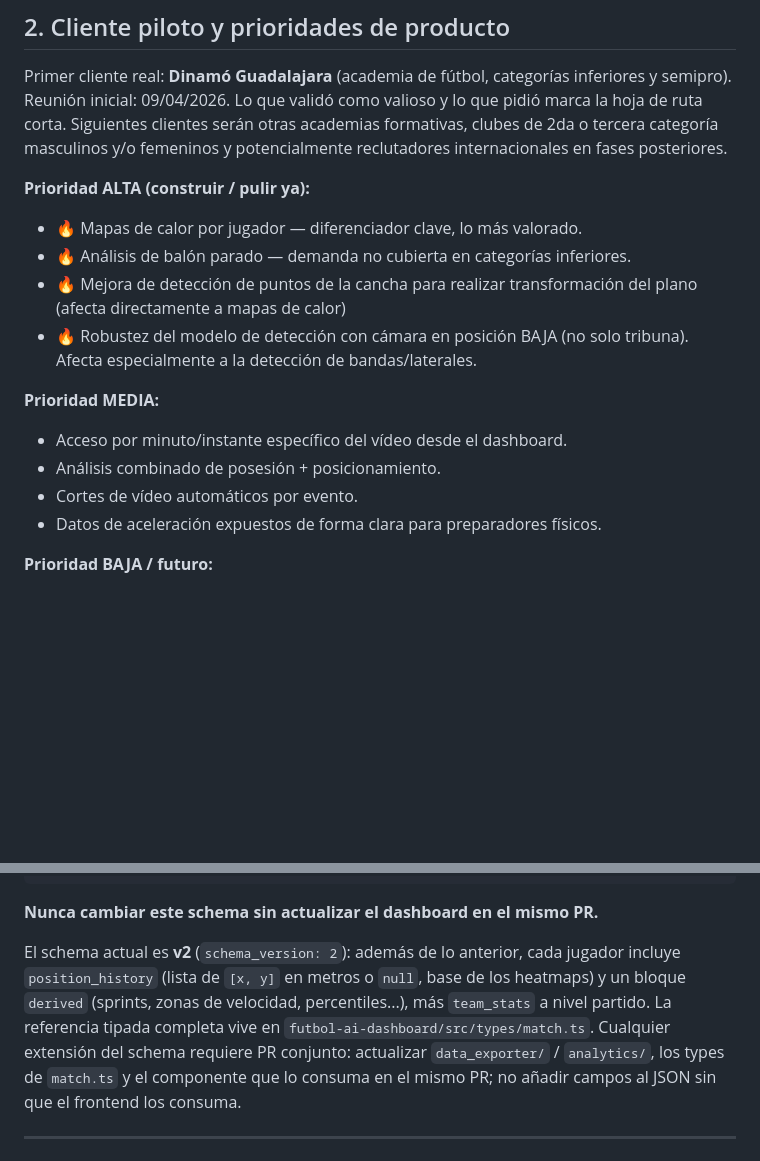
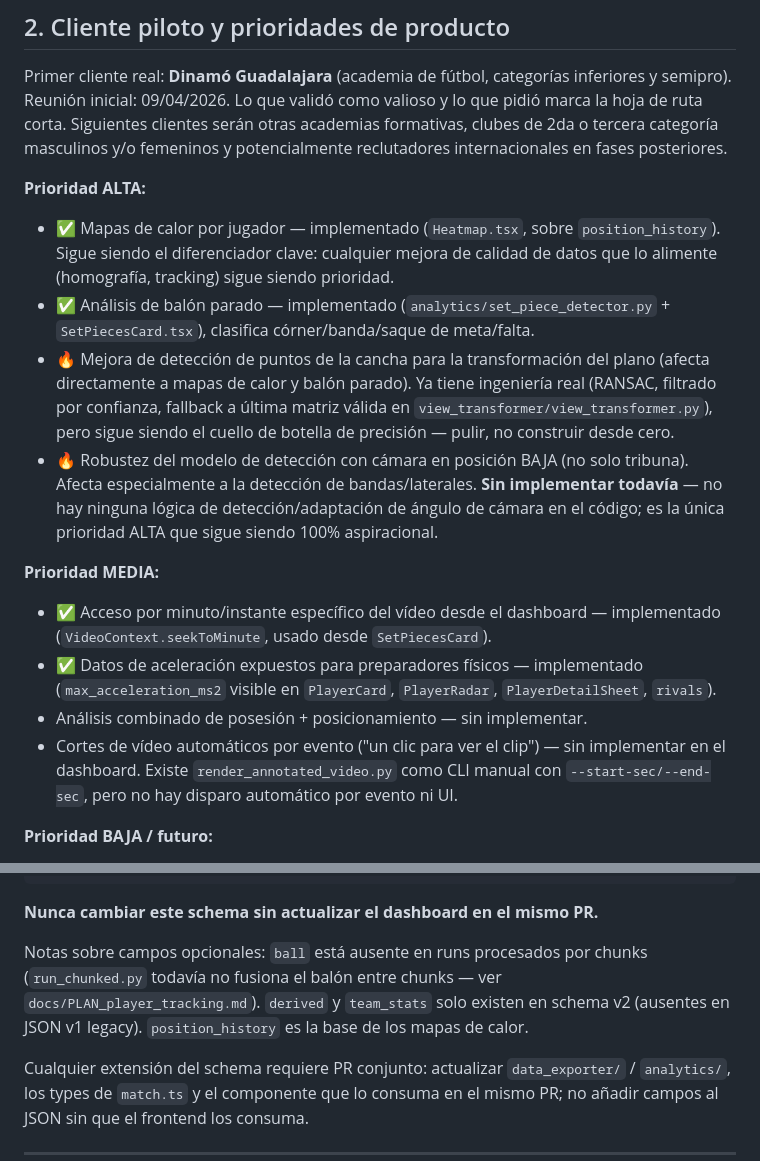
Before and after one commit to Gonzalofernandezf/futbol-ai-vision-analytics, a Markdown page: CLAUDE.md, 2 parts joined by grey strips. Drawn GitHub-style; blank space fills up the shorter version.

````diff
--- a/CLAUDE.md
+++ b/CLAUDE.md
@@ -28,18 +28,31 @@ Primer cliente real: **Dinamó Guadalajara** (academia de fútbol, categorías i
 y semipro). Reunión inicial: 09/04/2026. Lo que validó como valioso y lo que pidió
 marca la hoja de ruta corta. Siguientes clientes serán otras academias formativas, clubes de 2da o tercera categoría masculinos y/o femeninos y potencialmente reclutadores internacionales en fases posteriores.
 
-**Prioridad ALTA (construir / pulir ya):**
-- 🔥 Mapas de calor por jugador — diferenciador clave, lo más valorado.
-- 🔥 Análisis de balón parado — demanda no cubierta en categorías inferiores.
-- 🔥 Mejora de detección de puntos de la cancha para realizar transformación del plano (afecta directamente a mapas de calor)
+**Prioridad ALTA:**
+- ✅ Mapas de calor por jugador — implementado (`Heatmap.tsx`, sobre `position_history`).
+  Sigue siendo el diferenciador clave: cualquier mejora de calidad de datos que lo
+  alimente (homografía, tracking) sigue siendo prioridad.
+- ✅ Análisis de balón parado — implementado (`analytics/set_piece_detector.py` +
+  `SetPiecesCard.tsx`), clasifica córner/banda/saque de meta/falta.
+- 🔥 Mejora de detección de puntos de la cancha para la transformación del plano
+  (afecta directamente a mapas de calor y balón parado). Ya tiene ingeniería real
+  (RANSAC, filtrado por confianza, fallback a última matriz válida en
+  `view_transformer/view_transformer.py`), pero sigue siendo el cuello de botella
+  de precisión — pulir, no construir desde cero.
 - 🔥 Robustez del modelo de detección con cámara en posición BAJA (no solo tribuna).
-  Afecta especialmente a la detección de bandas/laterales.
+  Afecta especialmente a la detección de bandas/laterales. **Sin implementar
+  todavía** — no hay ninguna lógica de detección/adaptación de ángulo de cámara
+  en el código; es la única prioridad ALTA que sigue siendo 100% aspiracional.
 
 **Prioridad MEDIA:**
-- Acceso por minuto/instante específico del vídeo desde el dashboard.
-- Análisis combinado de posesión + posicionamiento.
-- Cortes de vídeo automáticos por evento.
-- Datos de aceleración expuestos de forma clara para preparadores físicos.
+- ✅ Acceso por minuto/instante específico del vídeo desde el dashboard —
+  implementado (`VideoContext.seekToMinute`, usado desde `SetPiecesCard`).
+- ✅ Datos de aceleración expuestos para preparadores físicos — implementado
+  (`max_acceleration_ms2` visible en `PlayerCard`, `PlayerRadar`, `PlayerDetailSheet`, `rivals`).
+- Análisis combinado de posesión + posicionamiento — sin implementar.
+- Cortes de vídeo automáticos por evento ("un clic para ver el clip") — sin
+  implementar en el dashboard. Existe `render_annotated_video.py` como CLI manual
+  con `--start-sec/--end-sec`, pero no hay disparo automático por evento ni UI.
 
 **Prioridad BAJA / futuro:**
 - Análisis en tiempo real durante el partido (no a posteriori).
@@ -187,11 +242,11 @@ Tailwind v4 + Recharts.
 ```
 **Nunca cambiar este schema sin actualizar el dashboard en el mismo PR.**
 
-El schema actual es **v2** (`schema_version: 2`): además de lo anterior, cada jugador
-incluye `position_history` (lista de `[x, y]` en metros o `null`, base de los heatmaps)
-y un bloque `derived` (sprints, zonas de velocidad, percentiles...), más `team_stats`
-a nivel partido. La referencia tipada completa vive en
-`futbol-ai-dashboard/src/types/match.ts`.
+Notas sobre campos opcionales: `ball` está ausente en runs procesados por chunks
+(`run_chunked.py` todavía no fusiona el balón entre chunks — ver
+`docs/PLAN_player_tracking.md`). `derived` y `team_stats` solo existen en schema v2
+(ausentes en JSON v1 legacy). `position_history` es la base de los mapas de calor.
+
 Cualquier extensión del schema requiere PR conjunto: actualizar `data_exporter/` /
 `analytics/`, los types de `match.ts` y el componente que lo consuma en el mismo PR;
 no añadir campos al JSON sin que el frontend los consuma.
````
Also changed, not shown: other parts of CLAUDE.md (+47 -5 lines).
